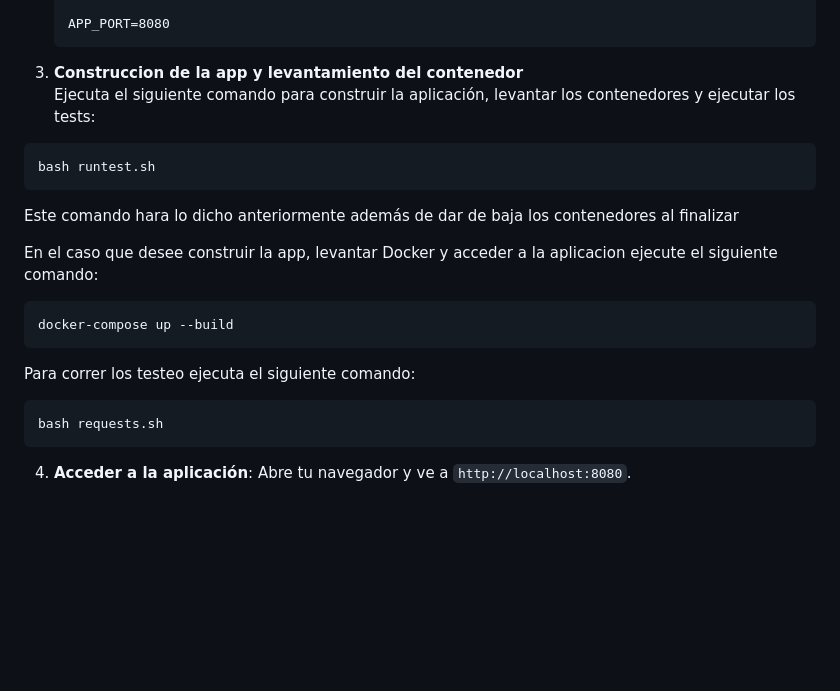
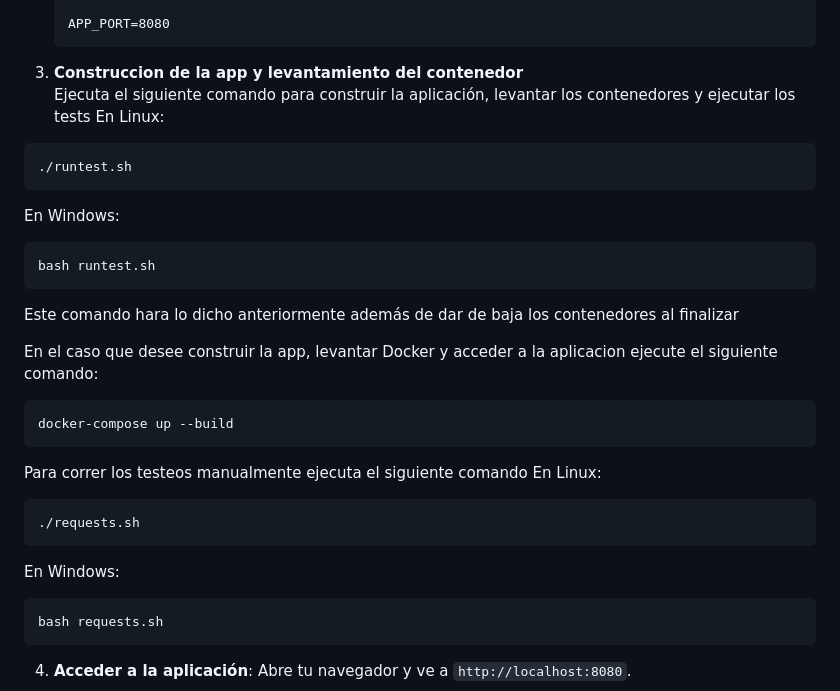
Before and after one commit to JuaniCurtale/TpIntegradorWeb, a Markdown page: README.md, the part around the change. Rendered like a GitHub page; blank space fills up the shorter version.

````diff
--- a/README.md
+++ b/README.md
@@ -83,7 +83,13 @@ Se han añadido secciones que permiten acceder a los clientes, turnos y barberos
     APP_PORT=8080
     ```
 3. **Construccion de la app y levantamiento del contenedor**
-Ejecuta el siguiente comando para construir la aplicación, levantar los contenedores y ejecutar los tests:
+Ejecuta el siguiente comando para construir la aplicación, levantar los contenedores y ejecutar los tests
+En Linux:
+```
+./runtest.sh
+```
+
+En Windows:
 ```
 bash runtest.sh
 ```
@@ -93,7 +99,12 @@ En el caso que desee construir la app, levantar Docker y acceder a la aplicacion
 ```
 docker-compose up --build
 ```
-Para correr los testeo ejecuta el siguiente comando:
+Para correr los testeos manualmente ejecuta el siguiente comando
+En Linux:
+```
+./requests.sh
+```
+En Windows:
 ```
 bash requests.sh
 ```
````
